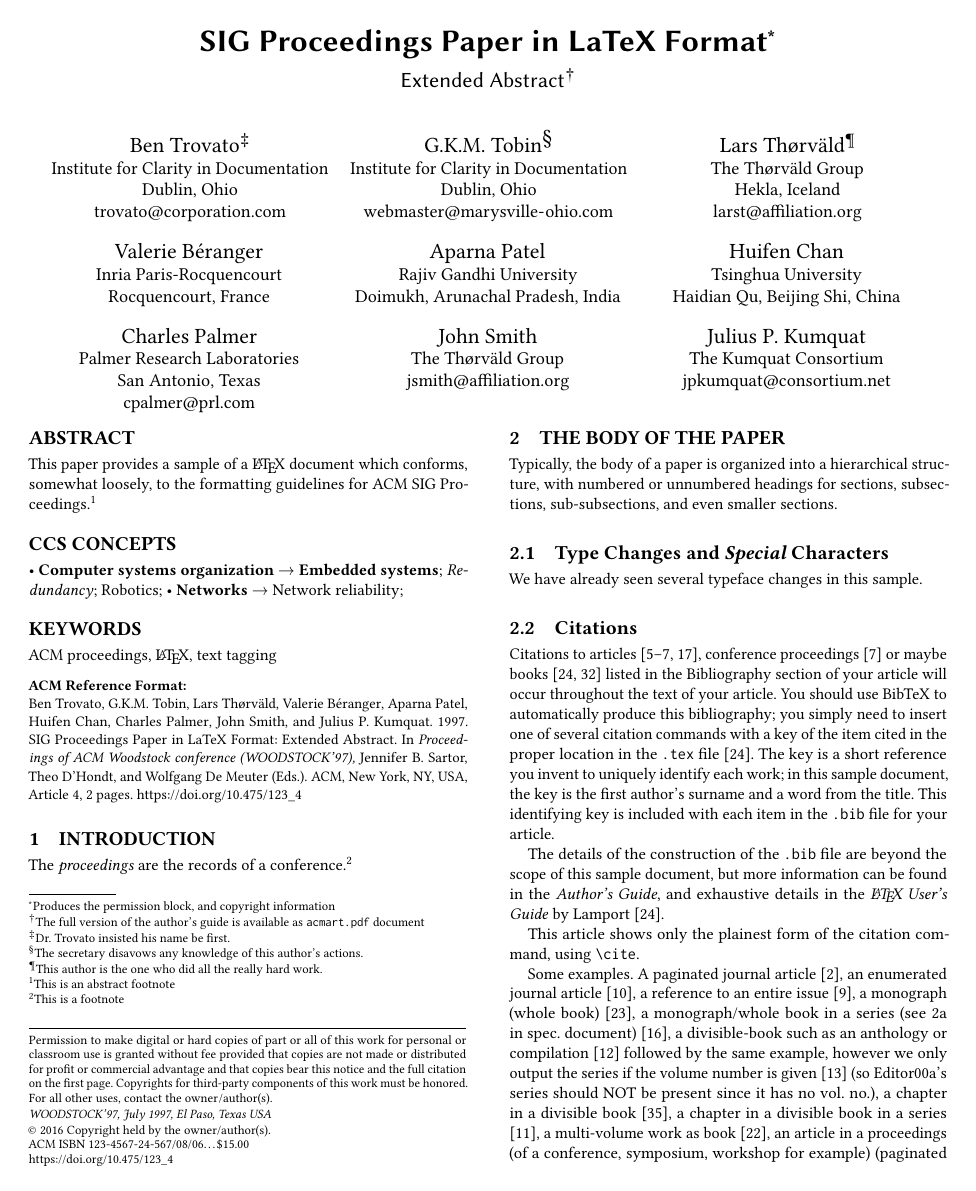
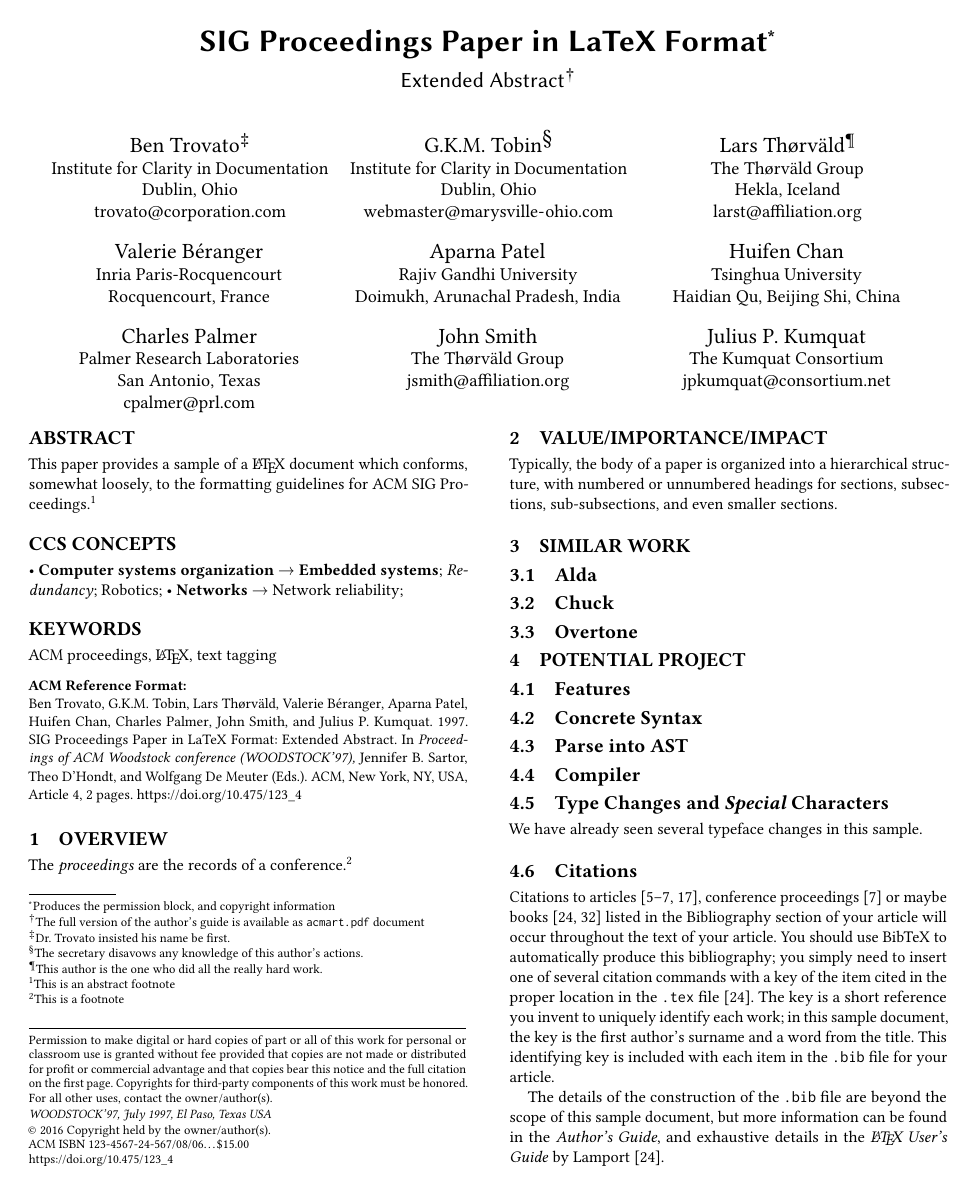
Before and after one commit to tomyang729/programming-language-proj, a LaTeX paper (background-research/project-background-report.tex, which reads background-research/body.tex): page 1 of 2. Compiled offline with pdfLaTeX.

Commit message:
Add skeleton of background report in tex

```diff
--- a/background-research/body.tex
+++ b/background-research/body.tex
@@ -1,13 +1,27 @@
-\section{Introduction}
+\section{Overview}
 
 The \textit{proceedings} are the records of a conference.\footnote{This
   is a footnote}
 
-\section{The Body of The Paper}
+\section{Value/Importance/Impact}
 
 Typically, the body of a paper is organized into a hierarchical
 structure, with numbered or unnumbered headings for sections,
 subsections, sub-subsections, and even smaller sections.
+
+\section{Similar work}
+
+\subsection{Alda}
+\subsection{Chuck}
+\subsection{Overtone}
+
+\section{Potential Project}
+\subsection{Features}
+\subsection{Concrete Syntax}
+\subsection{Parse into AST}
+\subsection{Compiler}
+
+
 
 \subsection{Type Changes and {\itshape Special} Characters}
 
```
Also changed, not shown: background-research/project-background-report.pdf (added).
